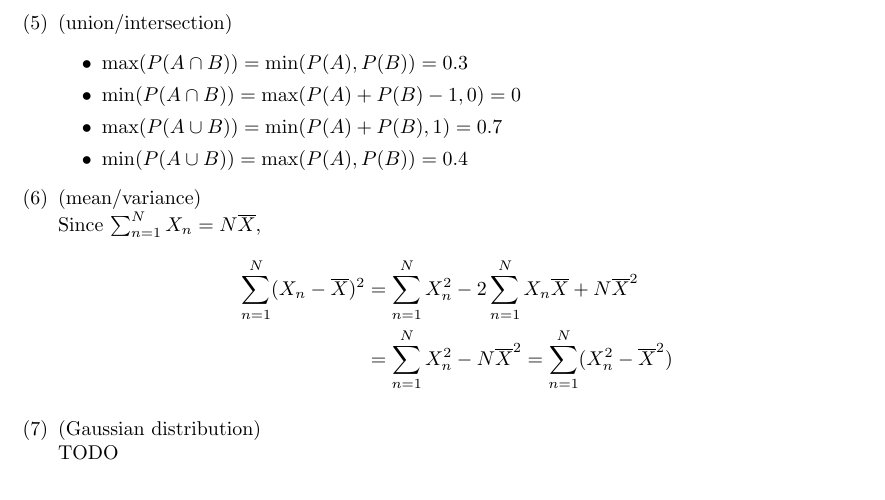
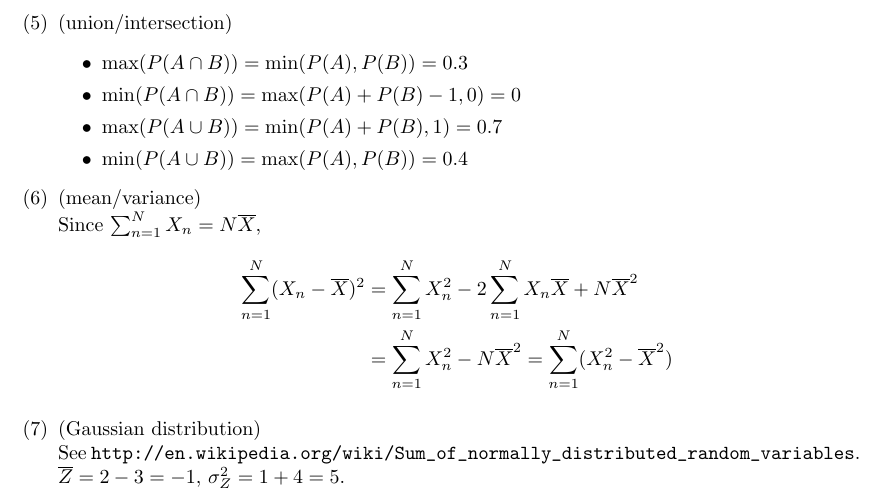
Before and after one commit to cwahbong/html2013-hw0, a LaTeX document (main.tex, which reads sections/probability_statistics.tex): part of the page, cut so that both start at the same text. Compiled offline with pdfLaTeX.

Commit message:
Add problem 1-7.

```diff
--- a/main.tex
+++ b/main.tex
@@ -2,6 +2,7 @@
 \usepackage[a4paper]{geometry}
 \usepackage{enumerate}
 \usepackage{mathtools}
+\usepackage{url}
 
 \begin{document}
 
--- a/sections/probability_statistics.tex
+++ b/sections/probability_statistics.tex
@@ -34,5 +34,6 @@
 				&= \sum^N_{n=1}X_n^2 - N\overline{X}^2 = \sum^N_{n=1}(X_n^2 - \overline{X}^2)
 		\end{align*}
 	\item (Gaussian distribution) \\
-		TODO
+		See \url{http://en.wikipedia.org/wiki/Sum_of_normally_distributed_random_variables}.
+		$\overline{Z} = 2 - 3 = -1$, $\sigma^2_{Z} = 1 + 4 = 5$.
 \end{enumerate}
```
